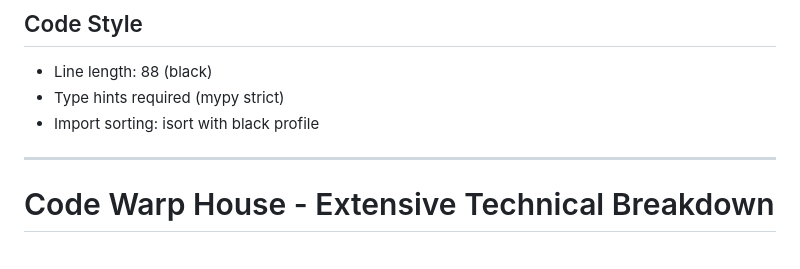
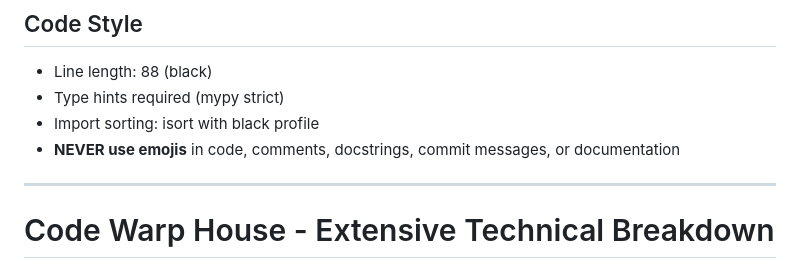
Before and after one commit to stochastic-sisyphus/code-cartographer, a Markdown page: CLAUDE.md, the part around the change. Drawn GitHub-style.

Commit message:
style: Add emoji prohibition to code style guidelines
- Explicitly prohibit emojis in code, comments, docstrings, commit messages, and documentation
- Ensures consistent professional tone across all project materials

Co-Authored-By: Claude Sonnet 4.5 <noreply@anthropic.com>

```diff
--- a/CLAUDE.md
+++ b/CLAUDE.md
@@ -113,6 +113,7 @@ code_cartographer/
 - Line length: 88 (black)
 - Type hints required (mypy strict)
 - Import sorting: isort with black profile
+- **NEVER use emojis** in code, comments, docstrings, commit messages, or documentation
 
 ---
 
```
